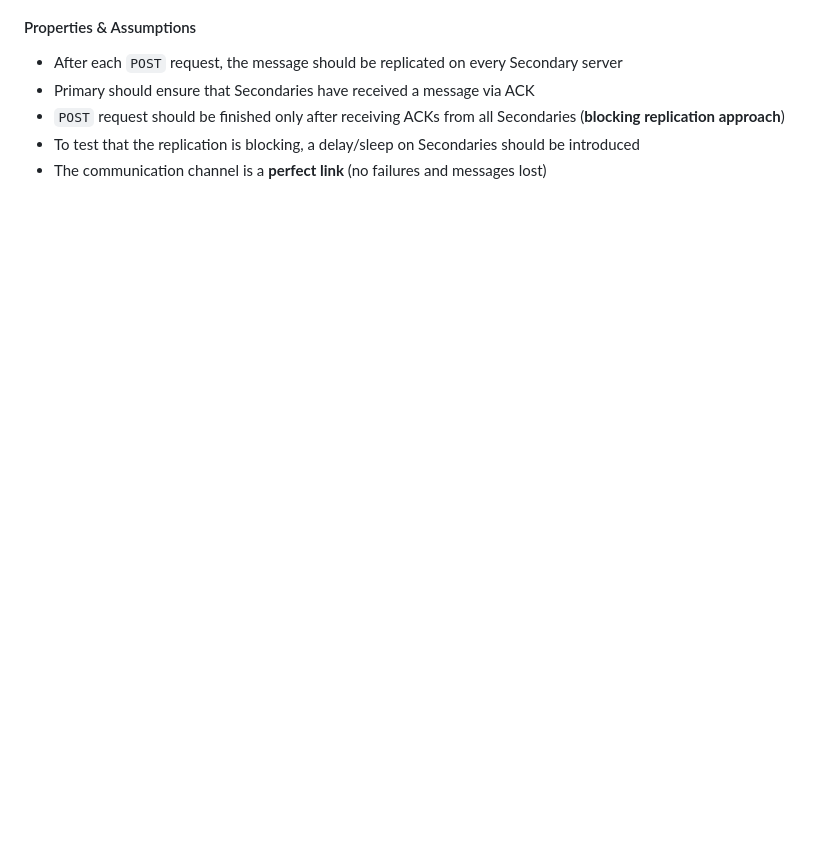
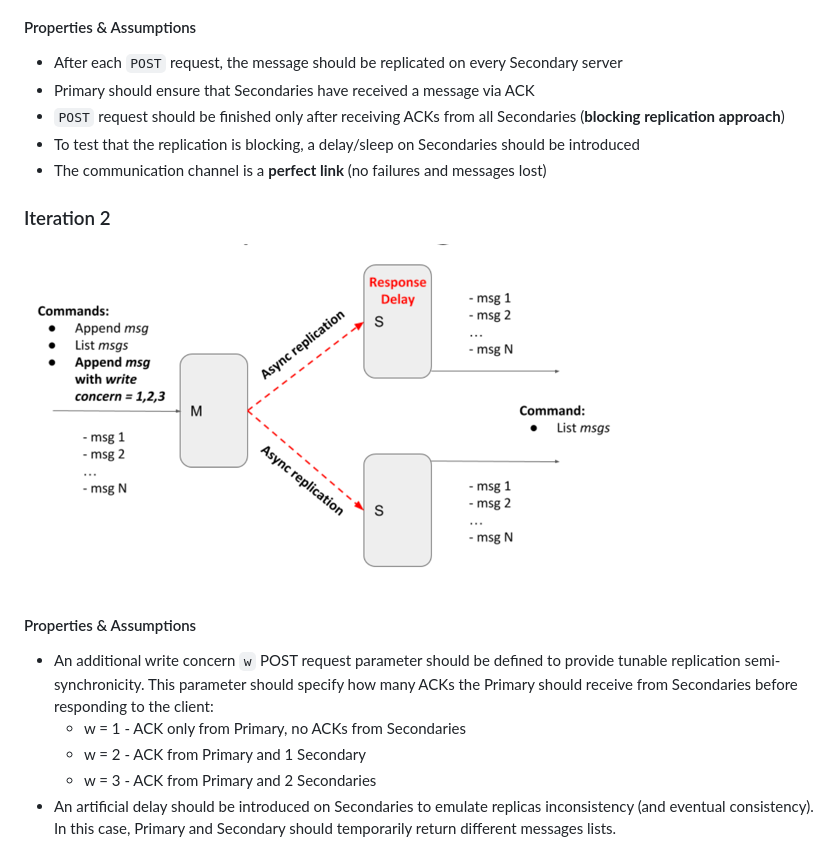
Before and after one commit to mklovak/dist-sys, a Markdown page: README.md, the part around the change. GitHub-like rendering; pictures changed too: assets/iteration-2.png (added); blank space fills up the shorter version.

Commit message:
Add Iteration 2 section into README file

```diff
--- a/README.md
+++ b/README.md
@@ -48,3 +48,18 @@ $ docker-compose up
 * `POST` request should be finished only after receiving ACKs from all Secondaries (**blocking replication approach**)
 * To test that the replication is blocking, a delay/sleep on Secondaries should be introduced
 * The communication channel is a **perfect link** (no failures and messages lost)
+
+### Iteration 2
+
+![iteration-2](assets/iteration-2.png)
+
+#### Properties & Assumptions
+
+* An additional write concern `w` POST request parameter should be defined to provide tunable replication
+  semi-synchronicity. This parameter should specify how many ACKs the Primary should receive from Secondaries before
+  responding to the client:
+    * w = 1 - ACK only from Primary, no ACKs from Secondaries
+    * w = 2 - ACK from Primary and 1 Secondary
+    * w = 3 - ACK from Primary and 2 Secondaries
+* An artificial delay should be introduced on Secondaries to emulate replicas inconsistency (and eventual consistency).
+  In this case, Primary and Secondary should temporarily return different messages lists.
```
